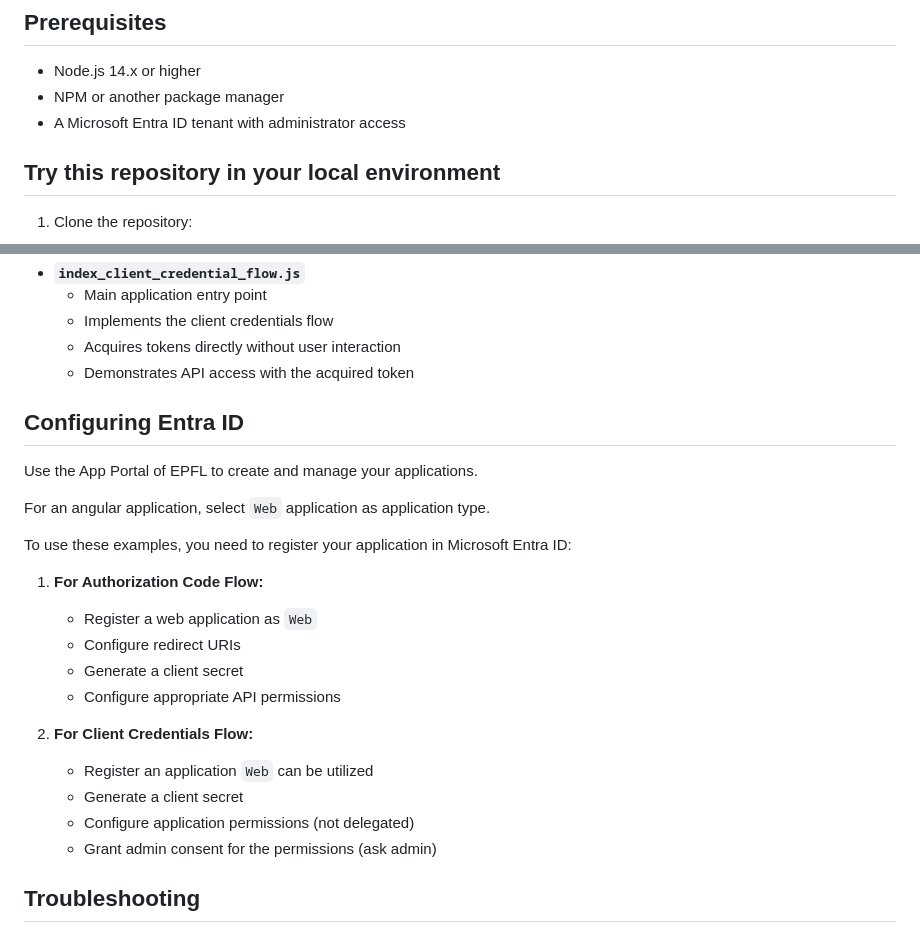
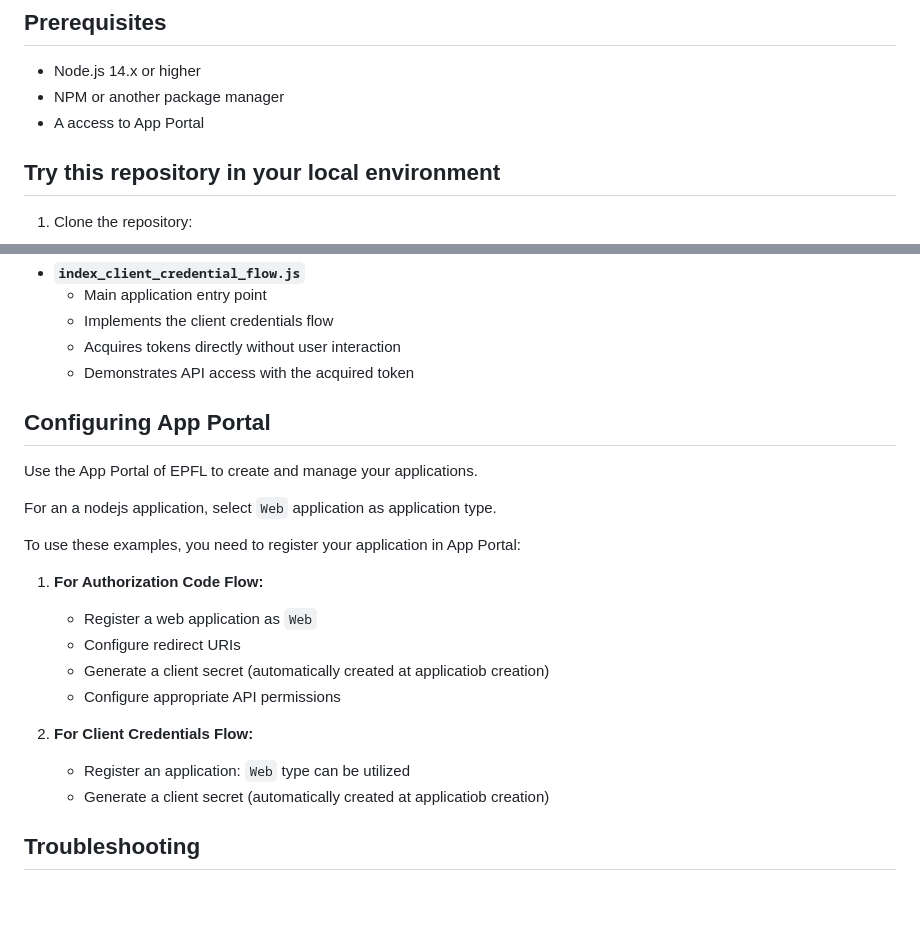
Before and after one commit to fab-dav/entra-id-auth-examples, a Markdown page: oidc/nodejs/README.md, 2 parts joined by grey strips. Rendered like a GitHub page; blank space fills up the shorter version.

Commit message:
doc: fix nodejs documentation

```diff
--- a/oidc/nodejs/README.md
+++ b/oidc/nodejs/README.md
@@ -6,7 +6,7 @@ Open Source implementation of OpenID Connect for NodeJS applications using the l
 
 - Node.js 14.x or higher
 - NPM or another package manager
-- A Microsoft Entra ID tenant with administrator access
+- A access to App Portal
 
 ## Try this repository in your local environment
 
@@ -99,25 +99,23 @@ The Client Credentials Flow is used for service-to-service authentication where
   - Acquires tokens directly without user interaction
   - Demonstrates API access with the acquired token
 
-## Configuring Entra ID
+## Configuring App Portal
 
 Use the App Portal of EPFL to create and manage your applications.
 
-For an angular application, select `Web` application as application type.
+For an a nodejs application, select `Web` application as application type.
 
-To use these examples, you need to register your application in Microsoft Entra ID:
+To use these examples, you need to register your application in App Portal:
 
 1. **For Authorization Code Flow:**
    - Register a web application as `Web`
    - Configure redirect URIs
-   - Generate a client secret
+   - Generate a client secret (automatically created at applicatiob creation)
    - Configure appropriate API permissions
 
 2. **For Client Credentials Flow:**
-   - Register an application `Web` can be utilized
-   - Generate a client secret
-   - Configure application permissions (not delegated)
-   - Grant admin consent for the permissions (ask admin)
+   - Register an application: `Web` type can be utilized
+   - Generate a client secret (automatically created at applicatiob creation)
 
 ## Troubleshooting
 
```
